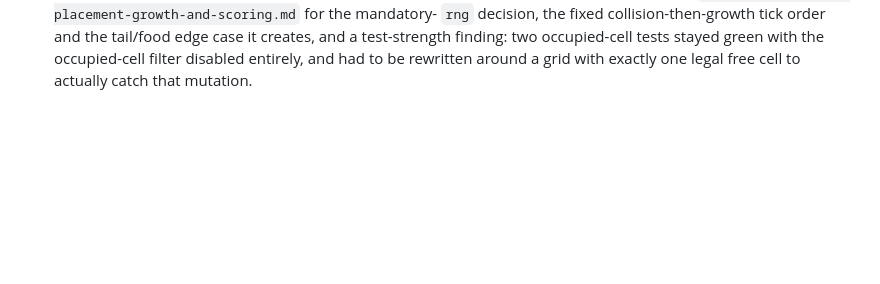
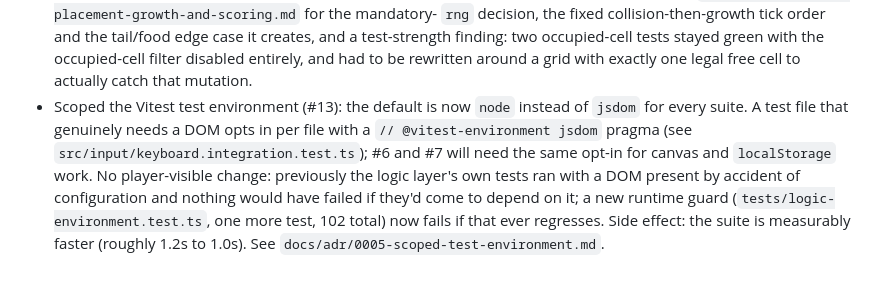
Before and after one commit to ifahrentholz/cyberpunk-snake, a Markdown page: docs/release-notes/CHANGELOG.md, the part around the change. GitHub-like rendering; blank space fills up the shorter version.

Commit message:
docs(#13): add release-notes entry for the scoped test environment
Append a short entry to the Unreleased section: the default Vitest
environment is now node instead of jsdom, DOM-needing tests opt in per
file with a pragma, test count moves to 102 (one new runtime-guard test),
and the suite is measurably faster as a side effect. No player-visible
change; infrastructure only, matching the register of the existing #2 and
#5 entries. Points to docs/adr/0005-scoped-test-environment.md for the
reasoning.

Co-authored-by: omnigent <noreply@omnigent.ai>

```diff
--- a/docs/release-notes/CHANGELOG.md
+++ b/docs/release-notes/CHANGELOG.md
@@ -70,3 +70,14 @@ contributing to the project — not the reasoning itself.
   occupied-cell tests stayed green with the occupied-cell filter disabled
   entirely, and had to be rewritten around a grid with exactly one legal
   free cell to actually catch that mutation.
+- Scoped the Vitest test environment (#13): the default is now `node`
+  instead of `jsdom` for every suite. A test file that genuinely needs a DOM
+  opts in per file with a `// @vitest-environment jsdom` pragma (see
+  `src/input/keyboard.integration.test.ts`); #6 and #7 will need the same
+  opt-in for canvas and `localStorage` work. No player-visible change:
+  previously the logic layer's own tests ran with a DOM present by accident
+  of configuration and nothing would have failed if they'd come to depend on
+  it; a new runtime guard (`tests/logic-environment.test.ts`, one more test,
+  102 total) now fails if that ever regresses. Side effect: the suite is
+  measurably faster (roughly 1.2s to 1.0s). See
+  `docs/adr/0005-scoped-test-environment.md`.
```
